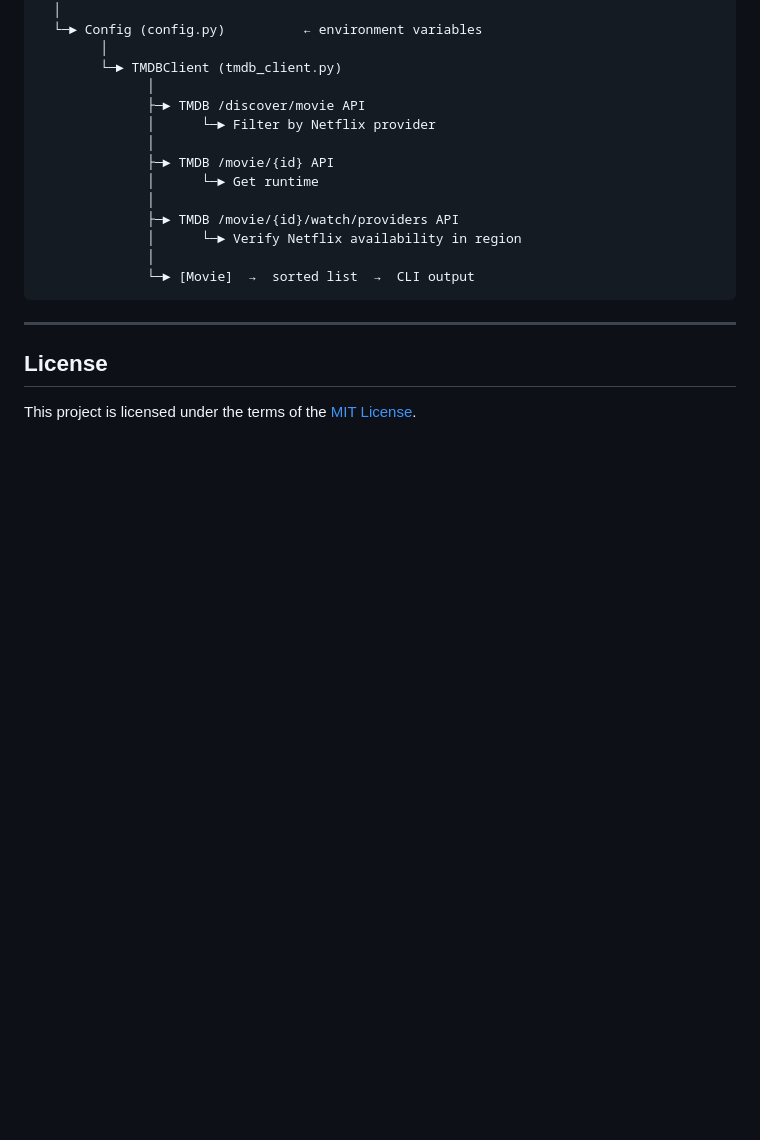
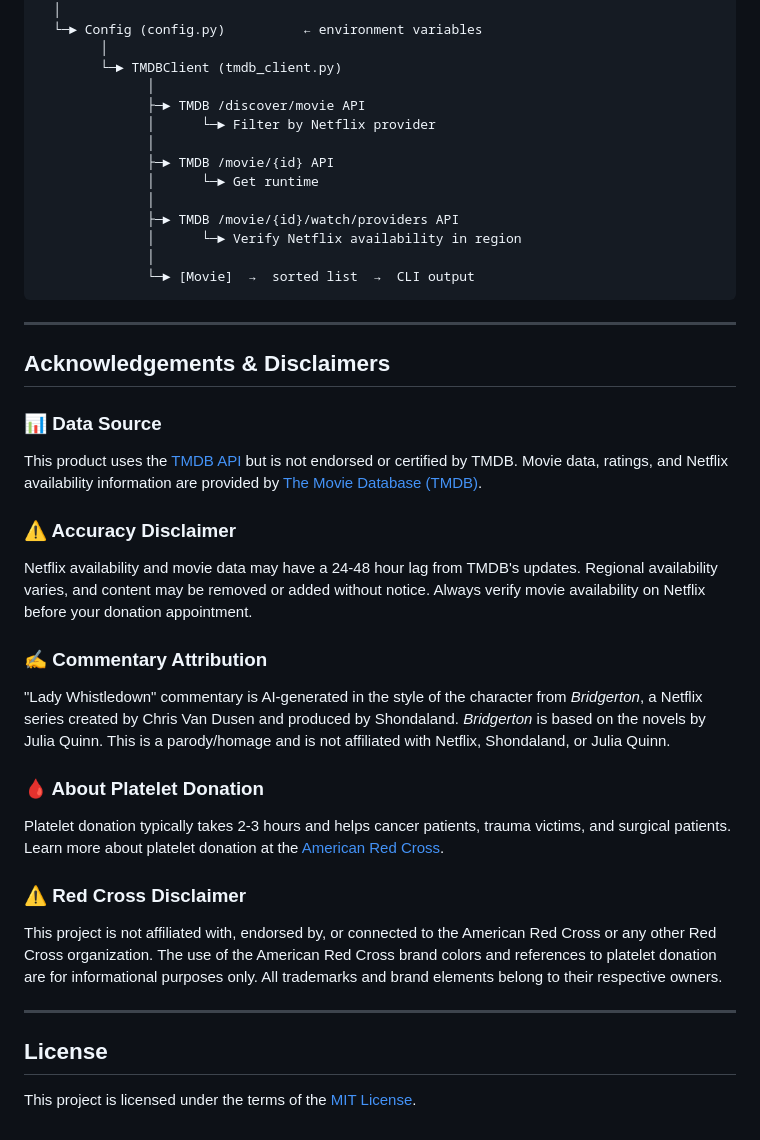
Before and after one commit to tegataiprime/Platelet-Movie, a Markdown page: README.md, the part around the change. Rendered like a GitHub page; blank space fills up the shorter version.

Commit message:
Add acknowledgements and disclaimers section to README
Agent-Logs-Url: https://github.com/tegataiprime/Platelet-Movie/sessions/e81a8916-dc71-44b8-912e-c9684d7a631b

Co-authored-by: tegataiprime <3859229+tegataiprime@users.noreply.github.com>

```diff
--- a/README.md
+++ b/README.md
@@ -470,6 +470,30 @@ CLI (cli.py)
 
 ---
 
+## Acknowledgements & Disclaimers
+
+### 📊 Data Source
+
+This product uses the [TMDB API](https://www.themoviedb.org/) but is not endorsed or certified by TMDB. Movie data, ratings, and Netflix availability information are provided by [The Movie Database (TMDB)](https://www.themoviedb.org/).
+
+### ⚠️ Accuracy Disclaimer
+
+Netflix availability and movie data may have a 24-48 hour lag from TMDB's updates. Regional availability varies, and content may be removed or added without notice. Always verify movie availability on Netflix before your donation appointment.
+
+### ✍️ Commentary Attribution
+
+"Lady Whistledown" commentary is AI-generated in the style of the character from *Bridgerton*, a Netflix series created by Chris Van Dusen and produced by Shondaland. *Bridgerton* is based on the novels by Julia Quinn. This is a parody/homage and is not affiliated with Netflix, Shondaland, or Julia Quinn.
+
+### 🩸 About Platelet Donation
+
+Platelet donation typically takes 2-3 hours and helps cancer patients, trauma victims, and surgical patients. Learn more about platelet donation at the [American Red Cross](https://www.redcross.org/give-blood/how-to-donate/types-of-blood-donations/platelet-donation.html).
+
+### ⚠️ Red Cross Disclaimer
+
+This project is not affiliated with, endorsed by, or connected to the American Red Cross or any other Red Cross organization. The use of the American Red Cross brand colors and references to platelet donation are for informational purposes only. All trademarks and brand elements belong to their respective owners.
+
+---
+
 ## License
 
 This project is licensed under the terms of the [MIT License](LICENSE).
```
